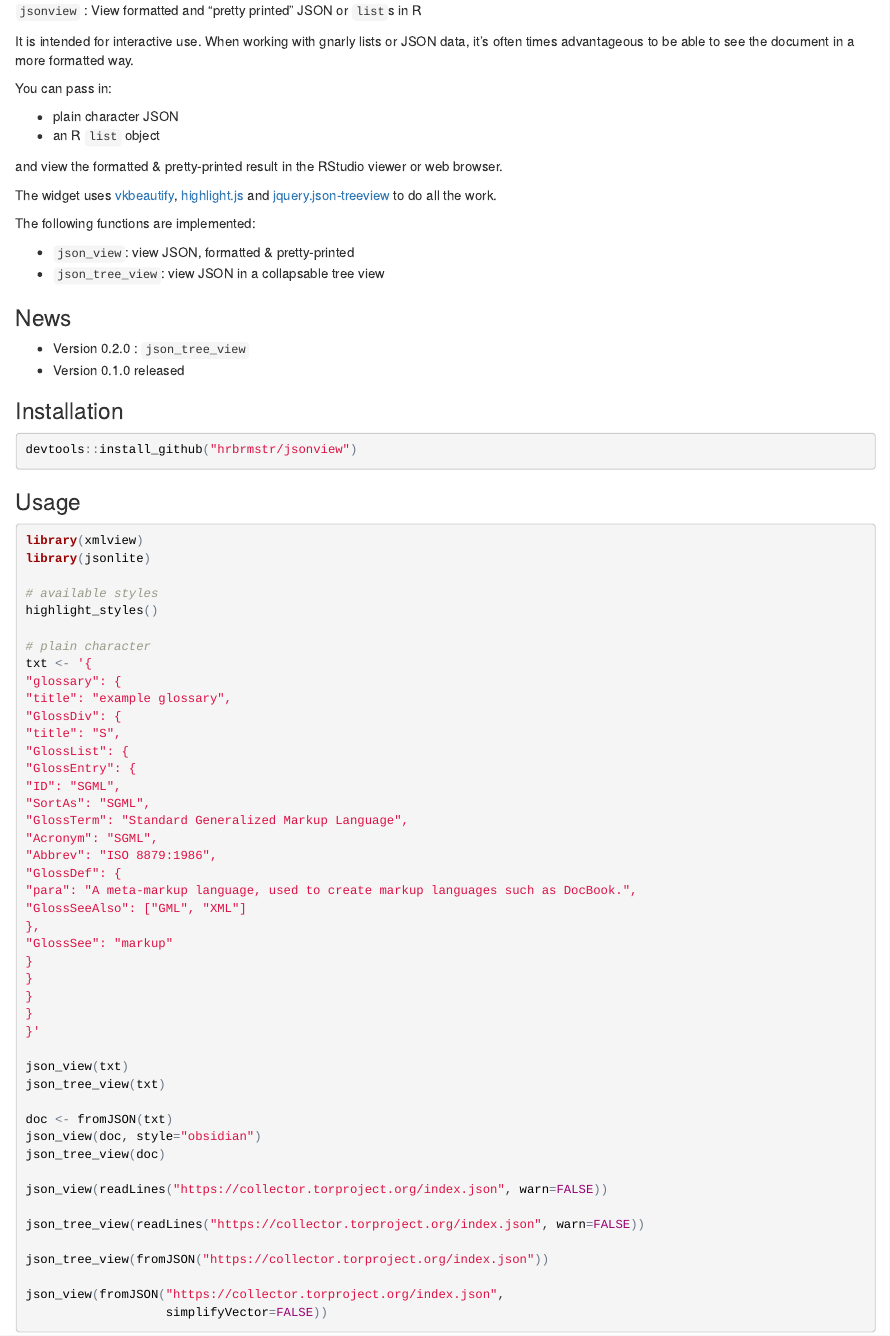
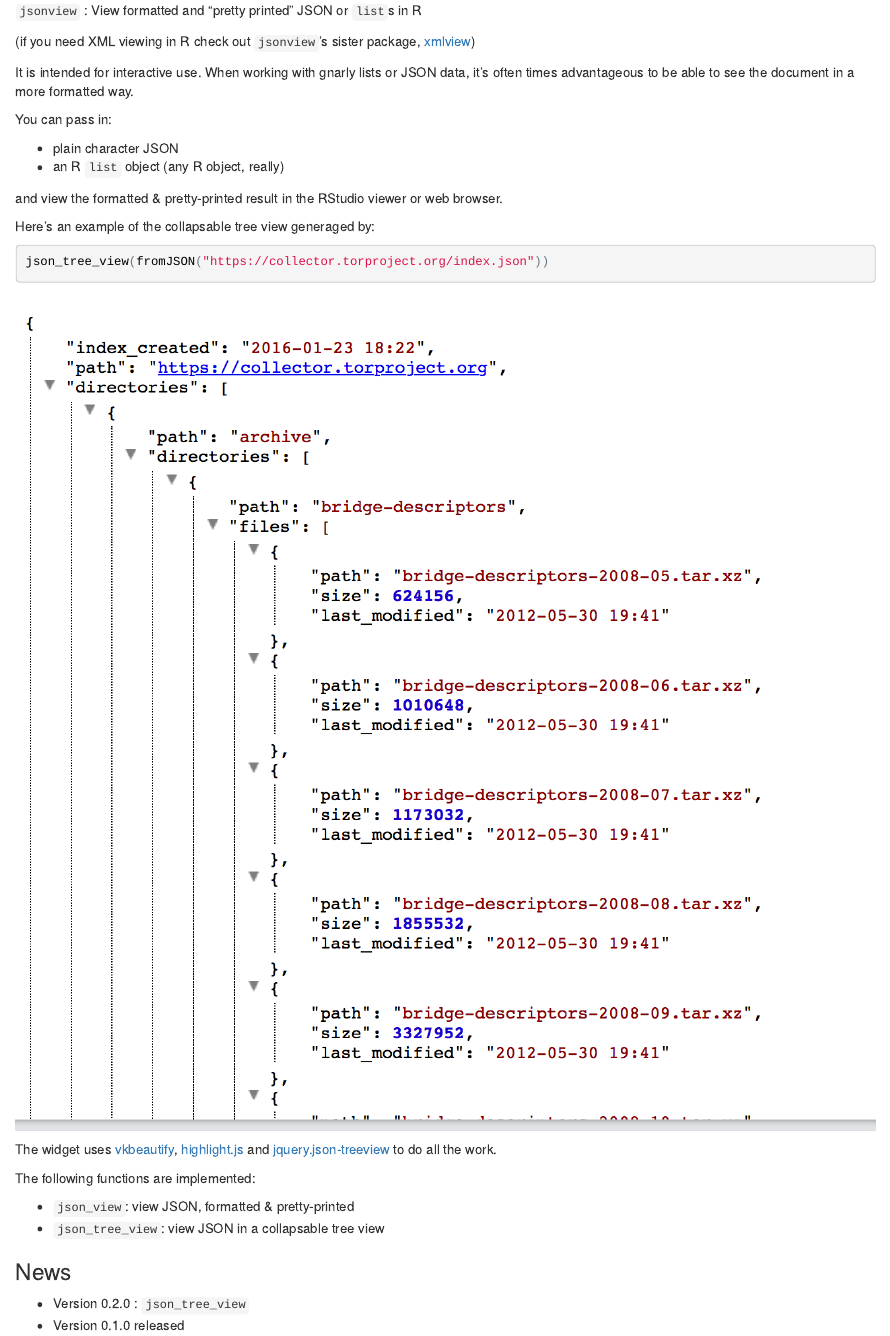
Before and after one commit to hrbrmstr/jsonview, an R Markdown document (README.Rmd): the page in a window 1100 px wide, from its top. The pictures show the output file README.html that the author committed with the source, opened offline.

Commit message:
add screenshot to README

````diff
--- a/README.Rmd
+++ b/README.Rmd
@@ -8,6 +8,8 @@ output:
 
 `jsonview` : View formatted and "pretty printed" JSON or `list`s in R
 
+(if you need XML viewing in R check out `jsonview`'s sister package, [xmlview](https://github.com/hrbrmstr/jsonview))
+
 It is intended for interactive use. When working with gnarly lists or JSON data, it's often times advantageous to be able to see the document in a more formatted way.
 
 You can pass in:
@@ -16,6 +18,13 @@ You can pass in:
 - an R `list` object (any R object, really)
 
 and view the formatted & pretty-printed result in the RStudio viewer or web browser.
+
+Here's an example of the collapsable tree view generaged by:
+```{r eval=FALSE}
+json_tree_view(fromJSON("https://collector.torproject.org/index.json"))
+```
+
+![](jsonview.png)
 
 The widget uses  [vkbeautify](http://www.eslinstructor.net/vkbeautify/), [highlight.js](https://highlightjs.org) and
 [jquery.json-treeview](https://github.com/bazh/a.json-view) to do all the work.
````
Also changed, not shown: README.html, README.md, jsonview.png (added), 1 other file.
